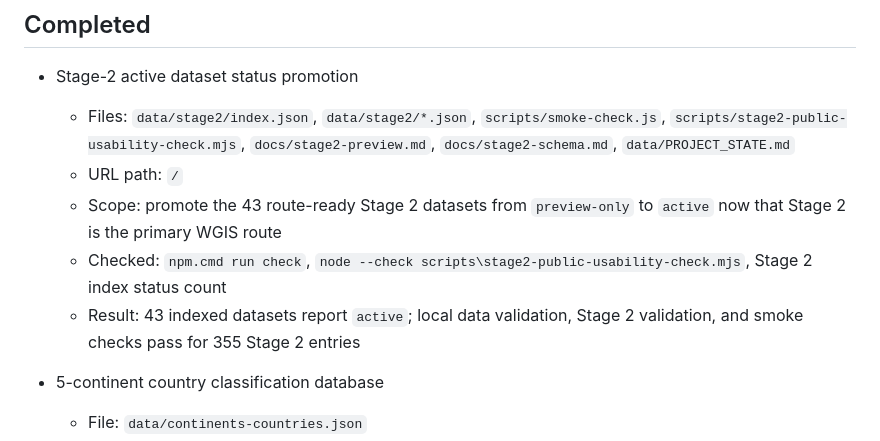
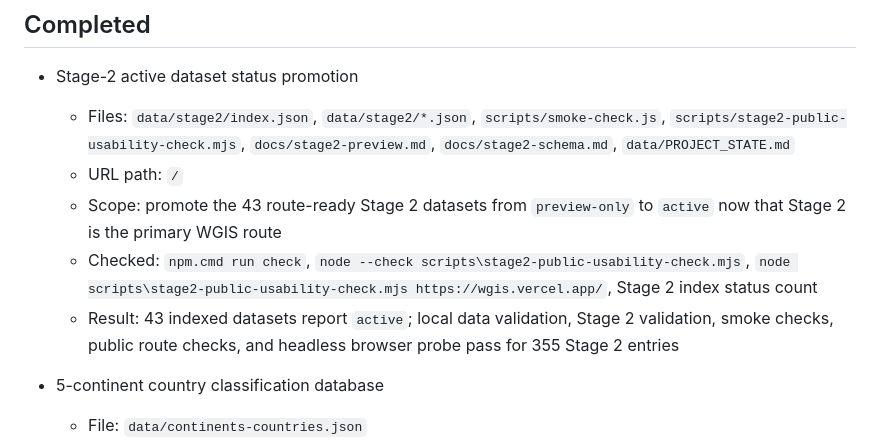
Before and after one commit to withAIcolleague/wgis, a Markdown page: data/PROJECT_STATE.md, the part around the change. GitHub-like rendering.

Commit message:
Document stage 2 active public pass

```diff
--- a/data/PROJECT_STATE.md
+++ b/data/PROJECT_STATE.md
@@ -32,8 +32,8 @@ The long-term target is 3,000+ entries, but the project should progress one focu
   - Files: `data/stage2/index.json`, `data/stage2/*.json`, `scripts/smoke-check.js`, `scripts/stage2-public-usability-check.mjs`, `docs/stage2-preview.md`, `docs/stage2-schema.md`, `data/PROJECT_STATE.md`
   - URL path: `/`
   - Scope: promote the 43 route-ready Stage 2 datasets from `preview-only` to `active` now that Stage 2 is the primary WGIS route
-  - Checked: `npm.cmd run check`, `node --check scripts\stage2-public-usability-check.mjs`, Stage 2 index status count
-  - Result: 43 indexed datasets report `active`; local data validation, Stage 2 validation, and smoke checks pass for 355 Stage 2 entries
+  - Checked: `npm.cmd run check`, `node --check scripts\stage2-public-usability-check.mjs`, `node scripts\stage2-public-usability-check.mjs https://wgis.vercel.app/`, Stage 2 index status count
+  - Result: 43 indexed datasets report `active`; local data validation, Stage 2 validation, smoke checks, public route checks, and headless browser probe pass for 355 Stage 2 entries
 
 - 5-continent country classification database
   - File: `data/continents-countries.json`
```
